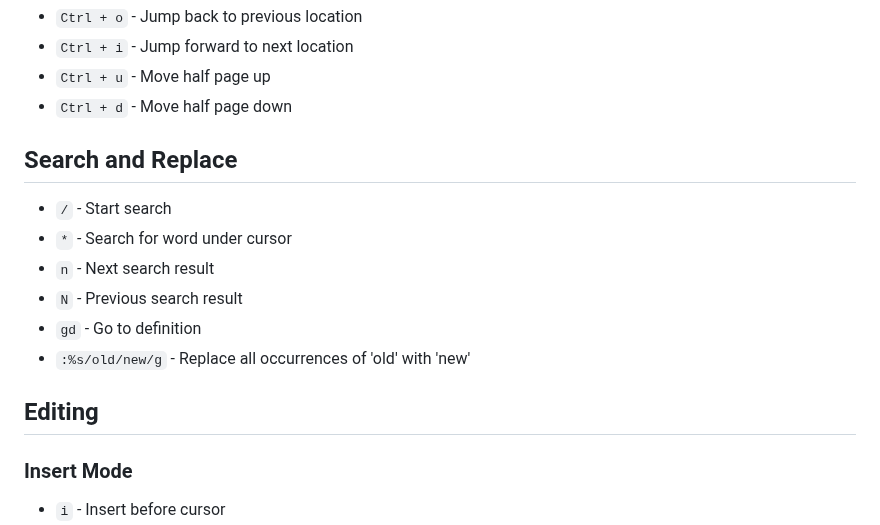
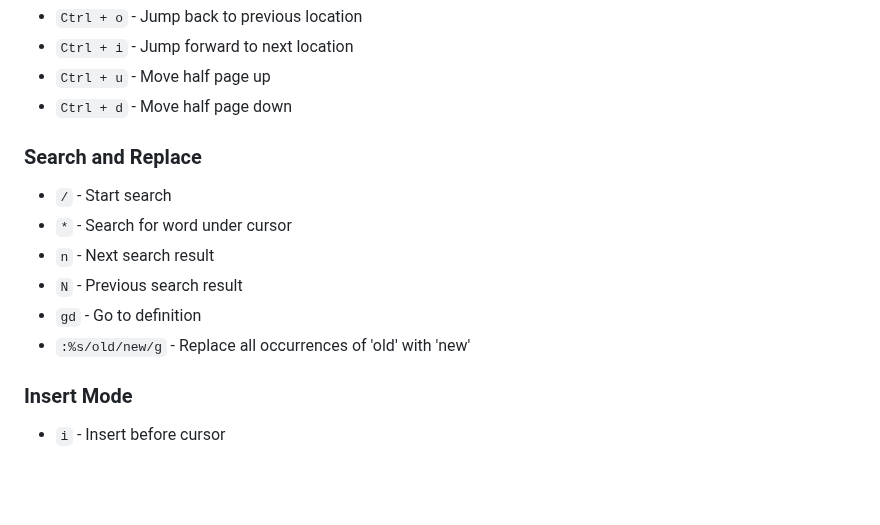
Before and after one commit to shamsch/docs, a Markdown page: md/vim.md, the part around one of its changes. Rendered like a GitHub page; blank space fills up the shorter version.

```diff
--- a/md/vim.md
+++ b/md/vim.md
@@ -40,7 +40,7 @@ Beside these, I just map `Esc` to `caps lock` and `caps lock` to `Esc` in my key
 -   `Ctrl + u` - Move half page up
 -   `Ctrl + d` - Move half page down
 
-## Search and Replace
+### Search and Replace
 
 -   `/` - Start search
 -   `*` - Search for word under cursor
@@ -49,7 +49,6 @@ Beside these, I just map `Esc` to `caps lock` and `caps lock` to `Esc` in my key
 -   `gd` - Go to definition
 -   `:%s/old/new/g` - Replace all occurrences of 'old' with 'new'
 
-## Editing
 
 ### Insert Mode
 
```
Also changed, not shown: other parts of md/vim.md (+6 -6 lines).
